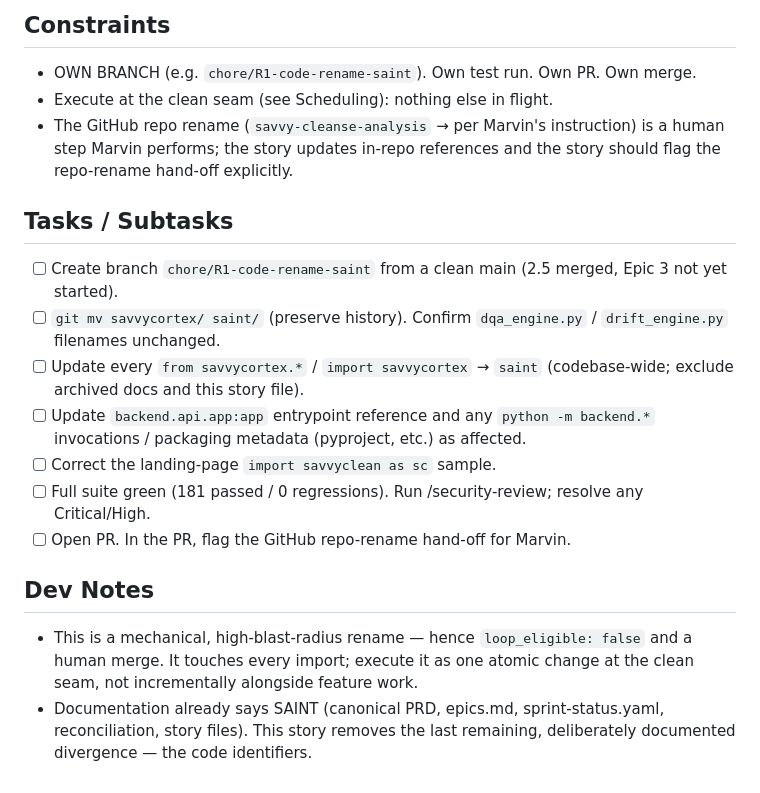
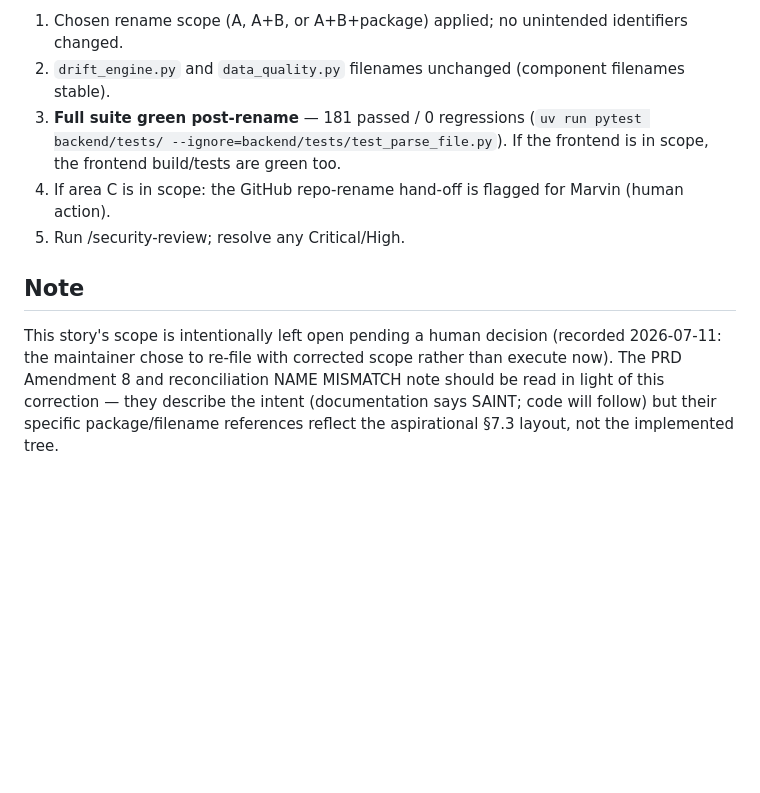
Before and after one commit to marvinmckinneyii0/savvy-cleanse-analysis, a Markdown page: _bmad-output/implementation-artifacts/R-1-code-rename-savvycortex-to-saint.md, the part around one of its changes. GitHub-like rendering; blank space fills up the shorter version.

```diff
--- a/_bmad-output/implementation-artifacts/R-1-code-rename-savvycortex-to-saint.md
+++ b/_bmad-output/implementation-artifacts/R-1-code-rename-savvycortex-to-saint.md
@@ -58,32 +68,16 @@ Execute at the clean seam: **AFTER Story 2.5 merges, BEFORE Story 3.1 begins.**
 
-## Constraints
+1. Chosen rename scope (A, A+B, or A+B+package) applied; no unintended identifiers changed.
+2. `drift_engine.py` and `data_quality.py` filenames unchanged (component filenames stable).
+3. **Full suite green post-rename** — 181 passed / 0 regressions (`uv run pytest backend/tests/
+   --ignore=backend/tests/test_parse_file.py`). If the frontend is in scope, the frontend
+   build/tests are green too.
+4. If area C is in scope: the GitHub repo-rename hand-off is flagged for Marvin (human action).
+5. Run /security-review; resolve any Critical/High.
 
-- OWN BRANCH (e.g. `chore/R1-code-rename-saint`). Own test run. Own PR. Own merge.
-- Execute at the clean seam (see Scheduling): nothing else in flight.
-- The GitHub repo rename (`savvy-cleanse-analysis` → per Marvin's instruction) is a
-  human step Marvin performs; the story updates in-repo references and the story
-  should flag the repo-rename hand-off explicitly.
+## Note
 
-## Tasks / Subtasks
-
-- [ ] Create branch `chore/R1-code-rename-saint` from a clean main (2.5 merged, Epic 3
-      not yet started).
-- [ ] `git mv savvycortex/ saint/` (preserve history). Confirm `dqa_engine.py` /
-      `drift_engine.py` filenames unchanged.
-- [ ] Update every `from savvycortex.*` / `import savvycortex` → `saint` (codebase-wide;
-      exclude archived docs and this story file).
-- [ ] Update `backend.api.app:app` entrypoint reference and any `python -m backend.*`
-      invocations / packaging metadata (pyproject, etc.) as affected.
-- [ ] Correct the landing-page `import savvyclean as sc` sample.
-- [ ] Full suite green (181 passed / 0 regressions). Run /security-review; resolve any
-      Critical/High.
-- [ ] Open PR. In the PR, flag the GitHub repo-rename hand-off for Marvin.
-
-## Dev Notes
-
-- This is a mechanical, high-blast-radius rename — hence `loop_eligible: false` and a
-  human merge. It touches every import; execute it as one atomic change at the clean
-  seam, not incrementally alongside feature work.
-- Documentation already says SAINT (canonical PRD, epics.md, sprint-status.yaml,
-  reconciliation, story files). This story removes the last remaining, deliberately
-  documented divergence — the code identifiers.
+This story's scope is intentionally left open pending a human decision (recorded 2026-07-11:
+the maintainer chose to re-file with corrected scope rather than execute now). The PRD
+Amendment 8 and reconciliation NAME MISMATCH note should be read in light of this correction —
+they describe the intent (documentation says SAINT; code will follow) but their specific
+package/filename references reflect the aspirational §7.3 layout, not the implemented tree.
```
Also changed, not shown: other parts of _bmad-output/implementation-artifacts/R-1-code-rename-savvycortex-to-saint.md (+53 -43 lines), _bmad-output/implementation-artifacts/prd-epic-reconciliation.md (+6 -0 lines).
